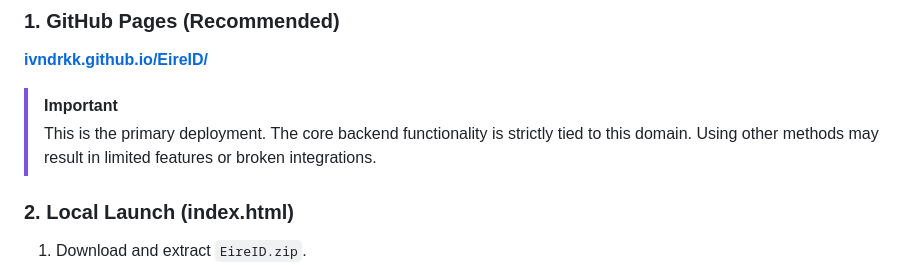
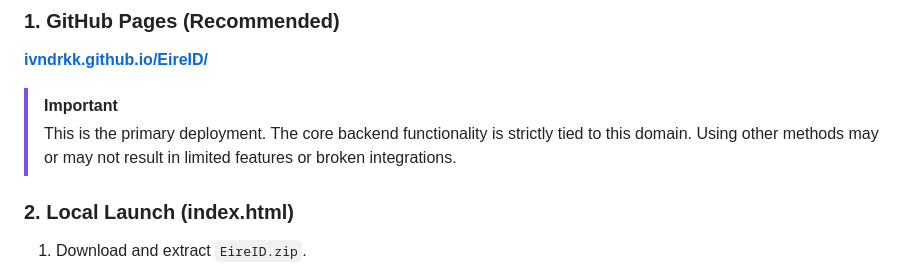
Before and after one commit to ivndrkk/EireID, a Markdown page: README.md, the part around the change. Rendered like a GitHub page.

Commit message:
Update warning about primary deployment method
Clarified warning about using alternative deployment methods.

```diff
--- a/README.md
+++ b/README.md
@@ -10,7 +10,7 @@
 **[ivndrkk.github.io/EireID/](https://ivndrkk.github.io/EireID/)**
 
 > [!IMPORTANT]
-> This is the primary deployment. The core backend functionality is strictly tied to this domain. Using other methods may result in limited features or broken integrations.
+> This is the primary deployment. The core backend functionality is strictly tied to this domain. Using other methods may or may not result in limited features or broken integrations.
 
 ### 2. Local Launch (index.html)
 1. Download and extract `EireID.zip`.
```
